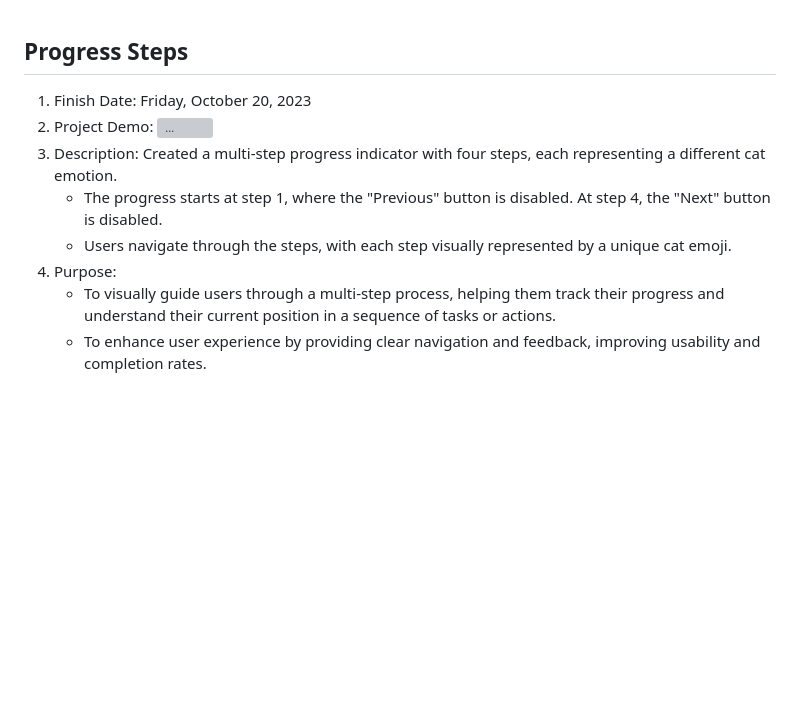
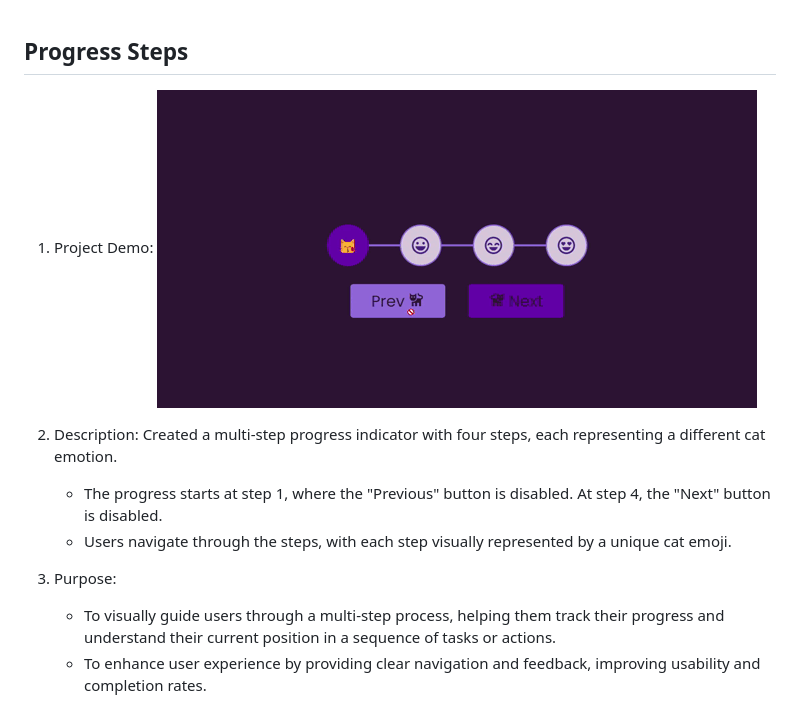
Before and after one commit to nguyenthiyenchi/front-end-projects, a Markdown page: 2_progress_steps/readme.md, the part around the change. GitHub-like rendering; pictures changed too: 2_progress_steps/resources/progresssteps.gif (added); blank space fills up the shorter version; grey boxes are pictures that could not be loaded.

```diff
--- a/2_progress_steps/readme.md
+++ b/2_progress_steps/readme.md
@@ -1,10 +1,11 @@
 ## Progress Steps
-1. Finish Date: Friday, October 20, 2023
-2. Project Demo:
-![...](https:)
-3. Description: Created a multi-step progress indicator with four steps, each representing a different cat emotion.
+1. Project Demo:
+![Progressing Steps](./resources/progresssteps.gif)
+
+2. Description: Created a multi-step progress indicator with four steps, each representing a different cat emotion.
     - The progress starts at step 1, where the "Previous" button is disabled. At step 4, the "Next" button is disabled.
     - Users navigate through the steps, with each step visually represented by a unique cat emoji.
-4. Purpose:
+
+3. Purpose:
     - To visually guide users through a multi-step process, helping them track their progress and understand their current position in a sequence of tasks or actions.
     - To enhance user experience by providing clear navigation and feedback, improving usability and completion rates.
```
Also changed, not shown: 1_expanding_cards/readme.md (+5 -5 lines), 3_background/readme.md (added, +10 -0 lines), 3_background/resources/catLeft.gif (added), 3_background/resources/catLeft_.gif (added), 3_background/resources/catRight.gif (added), 3_background/resources/catRight_.gif (added), 3_background/resources/nyan cat.gif (added), 3_hidden_search/readme.md (deleted), 7 other files.
